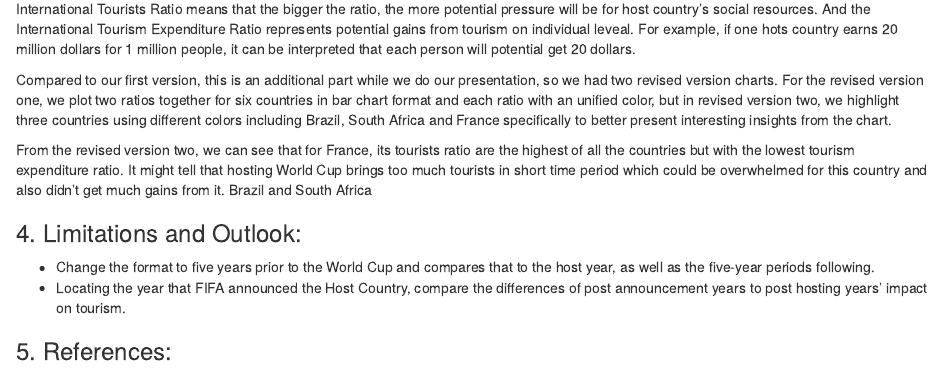
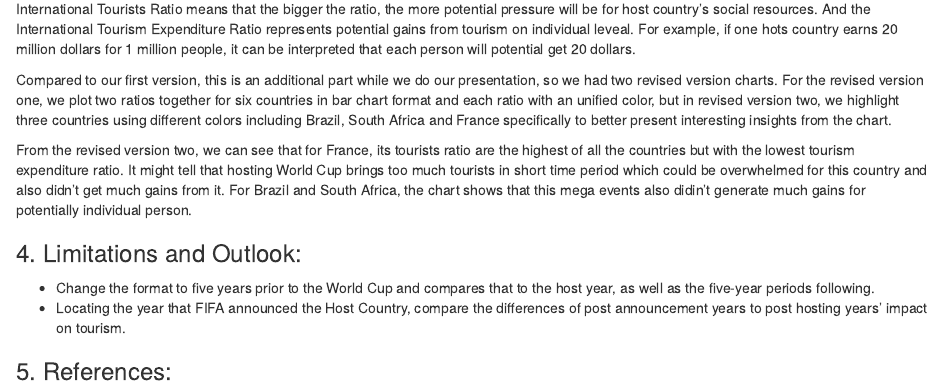
Before and after one commit to lpyuan/Individual-Project, an R Markdown document (Finding_3_revised.Rmd): the page in a window 1100 px wide, from 3520 px down. Rendered offline with R 4.5, knitr and Pandoc, with nearby package versions.

Commit message:
Update Finding_3_revised.Rmd

```diff
--- a/Finding_3_revised.Rmd
+++ b/Finding_3_revised.Rmd
@@ -148,8 +148,7 @@ International Tourists Ratio means that the bigger the ratio, the more potential
 
 Compared to our first version, this is an additional part while we do our presentation, so we had two revised version charts. For the revised version one, we plot two ratios together for six countries in bar chart format and each ratio with an unified color, but in revised version two, we highlight three countries using different colors including Brazil, South Africa and France specifically to better present interesting insights from the chart.
 
-From the revised version two, we can see that for France, its tourists ratio are the highest of all the countries but with the lowest tourism expenditure ratio. It might tell that hosting World Cup brings too much tourists in short time period which could be overwhelmed for this country and also didn't get much gains from it. Brazil and South Africa
-
+From the revised version two, we can see that for France, its tourists ratio are the highest of all the countries but with the lowest tourism expenditure ratio. It might tell that hosting World Cup brings too much tourists in short time period which could be overwhelmed for this country and also didn't get much gains from it. For Brazil and South Africa, the chart shows that this mega events also didin't generate much gains for potentially individual person.
 
 
 ### 4. Limitations and Outlook:
```
